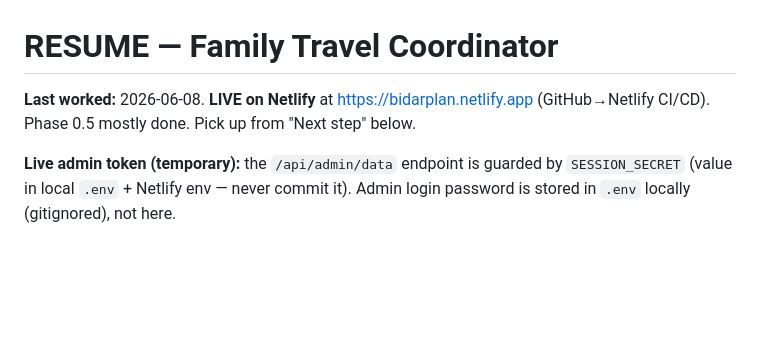
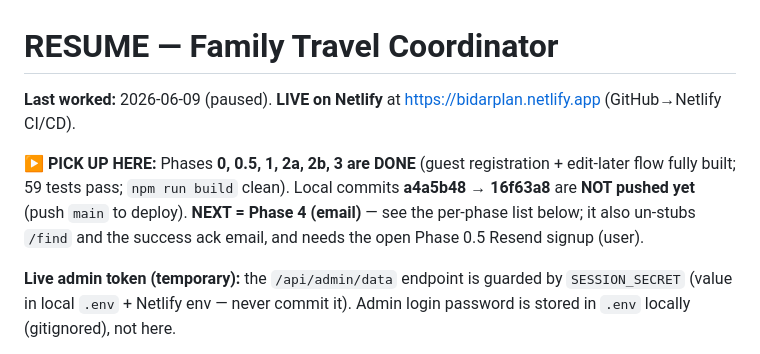
Before and after one commit to sanjaysalins/FamilyTravelTracker, a Markdown page: RESUME.md, the part around the change. Rendered like a GitHub page; blank space fills up the shorter version.

Commit message:
Update RESUME header: paused at end of Phase 3, next = Phase 4
Co-Authored-By: Claude Opus 4.8 (1M context) <noreply@anthropic.com>

```diff
--- a/RESUME.md
+++ b/RESUME.md
@@ -1,7 +1,11 @@
 # RESUME — Family Travel Coordinator
 
-**Last worked:** 2026-06-08. **LIVE on Netlify** at https://bidarplan.netlify.app (GitHub→Netlify CI/CD).
-Phase 0.5 mostly done. Pick up from "Next step" below.
+**Last worked:** 2026-06-09 (paused). **LIVE on Netlify** at https://bidarplan.netlify.app (GitHub→Netlify CI/CD).
+
+**▶ PICK UP HERE:** Phases **0, 0.5, 1, 2a, 2b, 3 are DONE** (guest registration + edit-later flow
+fully built; 59 tests pass; `npm run build` clean). Local commits **a4a5b48 → 16f63a8** are
+**NOT pushed yet** (push `main` to deploy). **NEXT = Phase 4 (email)** — see the per-phase list below;
+it also un-stubs `/find` and the success ack email, and needs the open Phase 0.5 Resend signup (user).
 
 **Live admin token (temporary):** the `/api/admin/data` endpoint is guarded by `SESSION_SECRET`
 (value in local `.env` + Netlify env — never commit it). Admin login password is stored in `.env`
```
